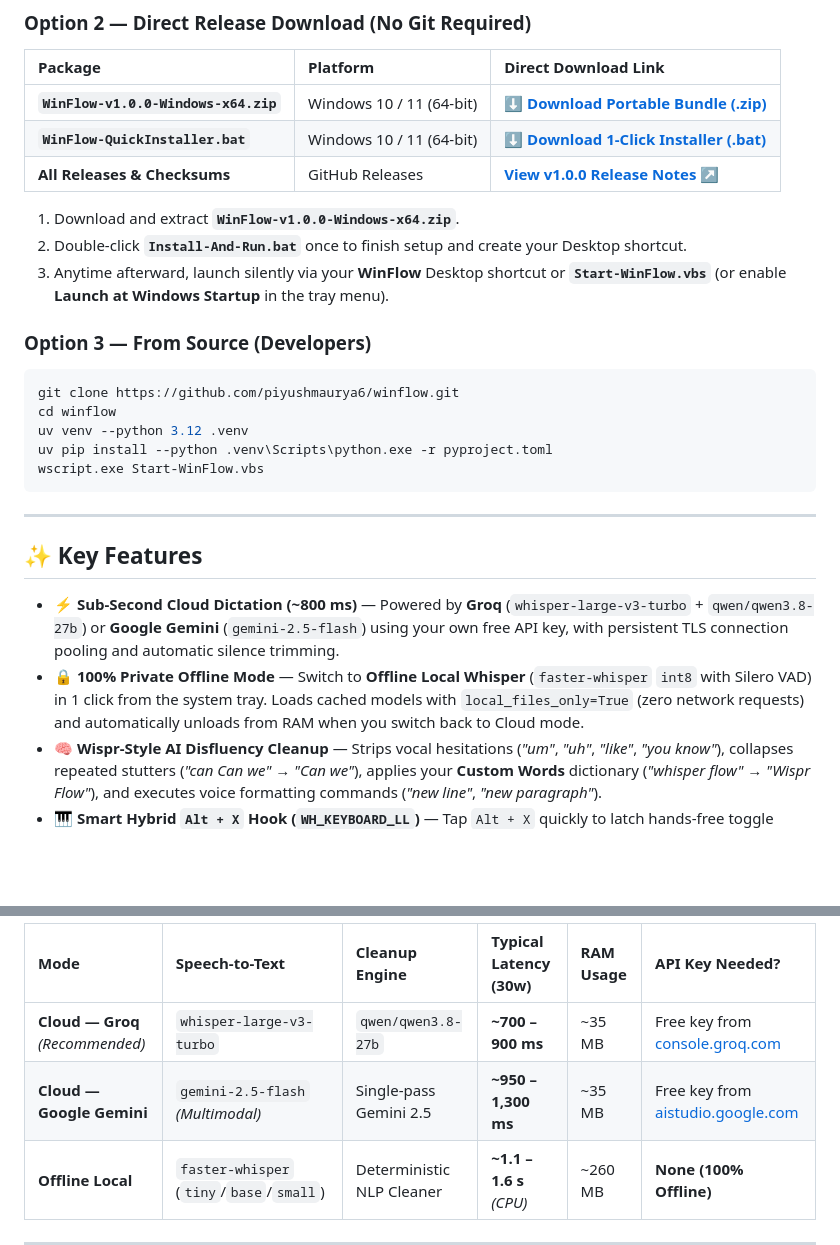
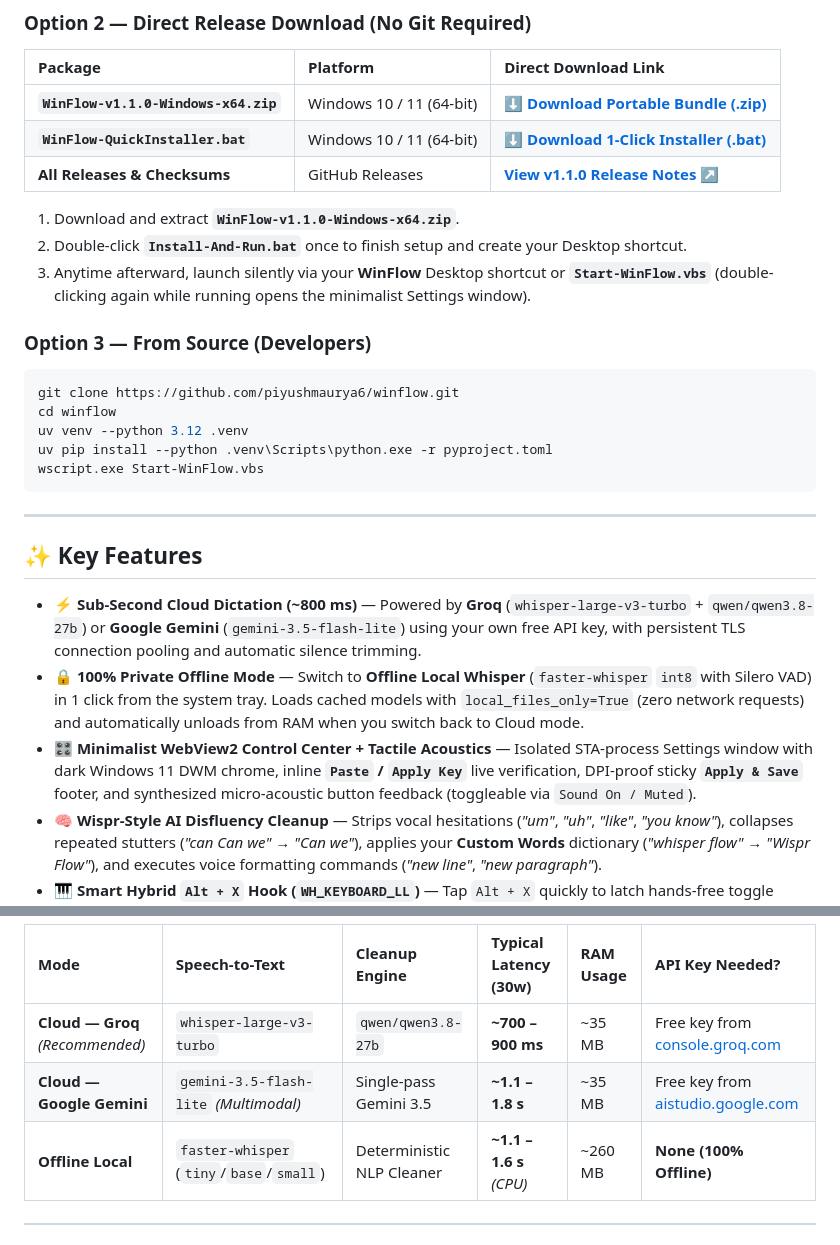
Before and after one commit to piyushmaurya6/winflow, a Markdown page: README.md, 2 parts joined by grey strips. Drawn GitHub-style; blank space fills up the shorter version.

```diff
--- a/README.md
+++ b/README.md
@@ -62,13 +62,13 @@ irm https://raw.githubusercontent.com/piyushmaurya6/winflow/main/scripts/install
 
 | Package | Platform | Direct Download Link |
 | :--- | :--- | :--- |
-| **`WinFlow-v1.0.0-Windows-x64.zip`** | Windows 10 / 11 (64-bit) | [**⬇ Download Portable Bundle (.zip)**](https://github.com/piyushmaurya6/winflow/releases/download/v1.0.0/WinFlow-v1.0.0-Windows-x64.zip) |
-| **`WinFlow-QuickInstaller.bat`** | Windows 10 / 11 (64-bit) | [**⬇ Download 1-Click Installer (.bat)**](https://github.com/piyushmaurya6/winflow/releases/download/v1.0.0/WinFlow-QuickInstaller.bat) |
-| **All Releases & Checksums** | GitHub Releases | [**View v1.0.0 Release Notes ↗**](https://github.com/piyushmaurya6/winflow/releases/tag/v1.0.0) |
+| **`WinFlow-v1.1.0-Windows-x64.zip`** | Windows 10 / 11 (64-bit) | [**⬇ Download Portable Bundle (.zip)**](https://github.com/piyushmaurya6/winflow/releases/download/v1.1.0/WinFlow-v1.1.0-Windows-x64.zip) |
+| **`WinFlow-QuickInstaller.bat`** | Windows 10 / 11 (64-bit) | [**⬇ Download 1-Click Installer (.bat)**](https://github.com/piyushmaurya6/winflow/releases/download/v1.1.0/WinFlow-QuickInstaller.bat) |
+| **All Releases & Checksums** | GitHub Releases | [**View v1.1.0 Release Notes ↗**](https://github.com/piyushmaurya6/winflow/releases/tag/v1.1.0) |
 
-1. Download and extract **`WinFlow-v1.0.0-Windows-x64.zip`**.
+1. Download and extract **`WinFlow-v1.1.0-Windows-x64.zip`**.
 2. Double-click **`Install-And-Run.bat`** once to finish setup and create your Desktop shortcut.
-3. Anytime afterward, launch silently via your **WinFlow** Desktop shortcut or **`Start-WinFlow.vbs`** (or enable **Launch at Windows Startup** in the tray menu).
+3. Anytime afterward, launch silently via your **WinFlow** Desktop shortcut or **`Start-WinFlow.vbs`** (double-clicking again while running opens the minimalist Settings window).
 
 ### Option 3 — From Source (Developers)
 
@@ -84,8 +84,9 @@ wscript.exe Start-WinFlow.vbs
 
 ## ✨ Key Features
 
-- **⚡ Sub-Second Cloud Dictation (~800 ms)** — Powered by **Groq** (`whisper-large-v3-turbo` + `qwen/qwen3.8-27b`) or **Google Gemini** (`gemini-2.5-flash`) using your own free API key, with persistent TLS connection pooling and automatic silence trimming.
+- **⚡ Sub-Second Cloud Dictation (~800 ms)** — Powered by **Groq** (`whisper-large-v3-turbo` + `qwen/qwen3.8-27b`) or **Google Gemini** (`gemini-3.5-flash-lite`) using your own free API key, with persistent TLS connection pooling and automatic silence trimming.
 - **🔒 100% Private Offline Mode** — Switch to **Offline Local Whisper** (`faster-whisper` `int8` with Silero VAD) in 1 click from the system tray. Loads cached models with `local_files_only=True` (zero network requests) and automatically unloads from RAM when you switch back to Cloud mode.
+- **🎛️ Minimalist WebView2 Control Center + Tactile Acoustics** — Isolated STA-process Settings window with dark Windows 11 DWM chrome, inline **`Paste` / `Apply Key`** live verification, DPI-proof sticky **`Apply & Save`** footer, and synthesized micro-acoustic button feedback (toggleable via `Sound On / Muted`).
 - **🧠 Wispr-Style AI Disfluency Cleanup** — Strips vocal hesitations (*"um"*, *"uh"*, *"like"*, *"you know"*), collapses repeated stutters (*"can Can we"* → *"Can we"*), applies your **Custom Words** dictionary (*"whisper flow"* → *"Wispr Flow"*), and executes voice formatting commands (*"new line"*, *"new paragraph"*).
 - **🎹 Smart Hybrid `Alt + X` Hook (`WH_KEYBOARD_LL`)** — Tap `Alt + X` quickly to latch hands-free toggle mode, or hold `Alt + X` for push-to-talk. Suppresses the Windows `Alt` menu-bar highlight (`vkE8` mask) while leaving native **`Win + H`** completely untouched.
 - **🪶 Zero-Focus-Steal ARGB Pill Overlay** — Rendered directly via Win32 `UpdateLayeredWindow` (`WS_EX_LAYERED | WS_EX_NOACTIVATE | WS_EX_TRANSPARENT`) with 2x supersampled anti-aliasing and live WASAPI microphone waveform metering.
@@ -137,7 +138,7 @@ Right-click the **WinFlow icon** in the Windows System Tray (blue in Cloud mode,
 | Mode | Speech-to-Text | Cleanup Engine | Typical Latency (30w) | RAM Usage | API Key Needed? |
 | :--- | :--- | :--- | :--- | :--- | :--- |
 | **Cloud — Groq** *(Recommended)* | `whisper-large-v3-turbo` | `qwen/qwen3.8-27b` | **~700 – 900 ms** | ~35 MB | Free key from [console.groq.com](https://console.groq.com/keys) |
-| **Cloud — Google Gemini** | `gemini-2.5-flash` *(Multimodal)* | Single-pass Gemini 2.5 | **~950 – 1,300 ms** | ~35 MB | Free key from [aistudio.google.com](https://aistudio.google.com/apikey) |
+| **Cloud — Google Gemini** | `gemini-3.5-flash-lite` *(Multimodal)* | Single-pass Gemini 3.5 | **~1.1 – 1.8 s** | ~35 MB | Free key from [aistudio.google.com](https://aistudio.google.com/apikey) |
 | **Offline Local** | `faster-whisper` (`tiny`/`base`/`small`) | Deterministic NLP Cleaner | **~1.1 – 1.6 s** *(CPU)* | ~260 MB | **None (100% Offline)** |
 
 ---
```
Also changed, not shown: other parts of README.md (+5 -4 lines), CHANGELOG.md (+13 -0 lines), docs/images/hero-banner.png, docs/images/settings-cleanup.png, docs/images/settings-engine.png, docs/images/settings-history.png, 12 other files.
